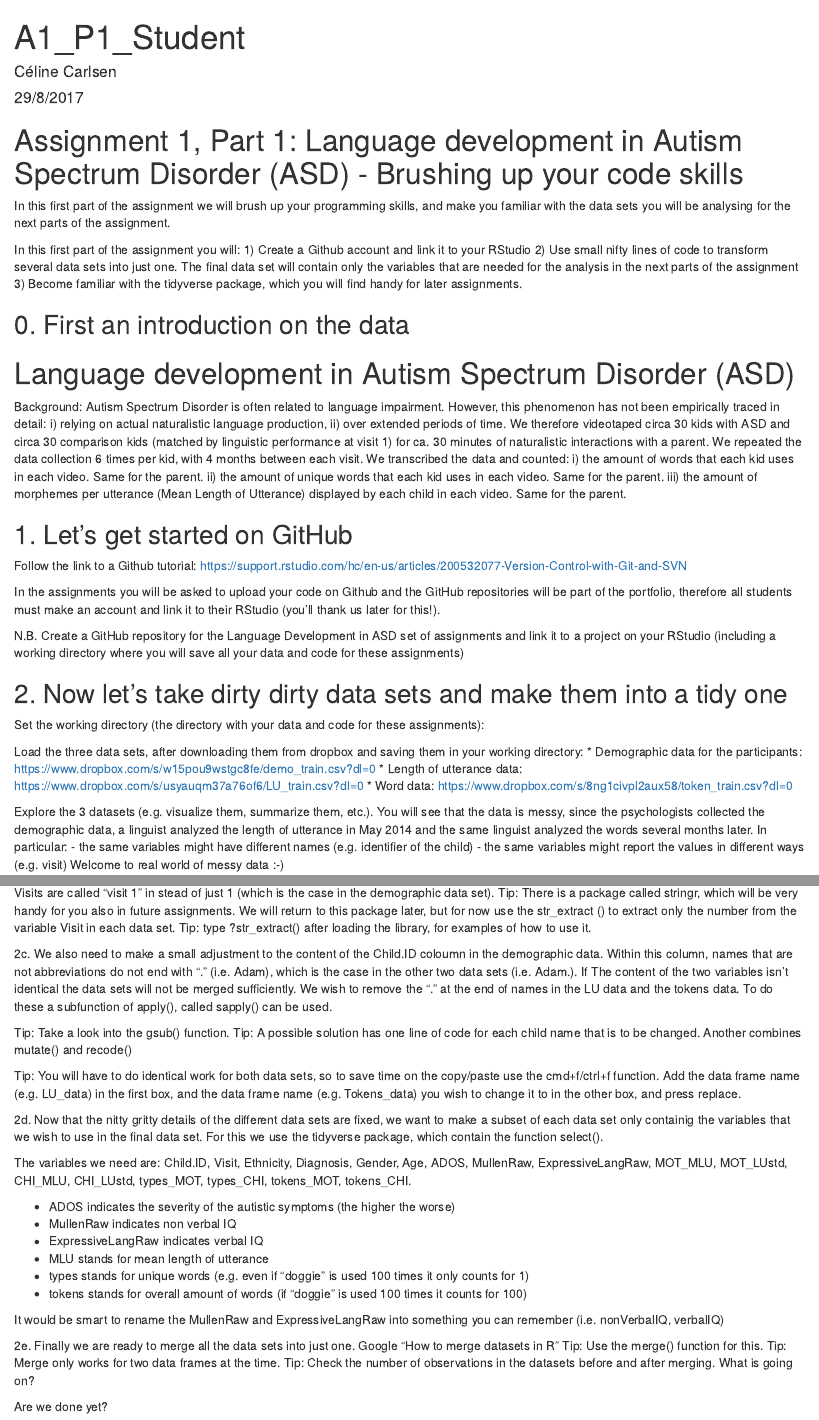
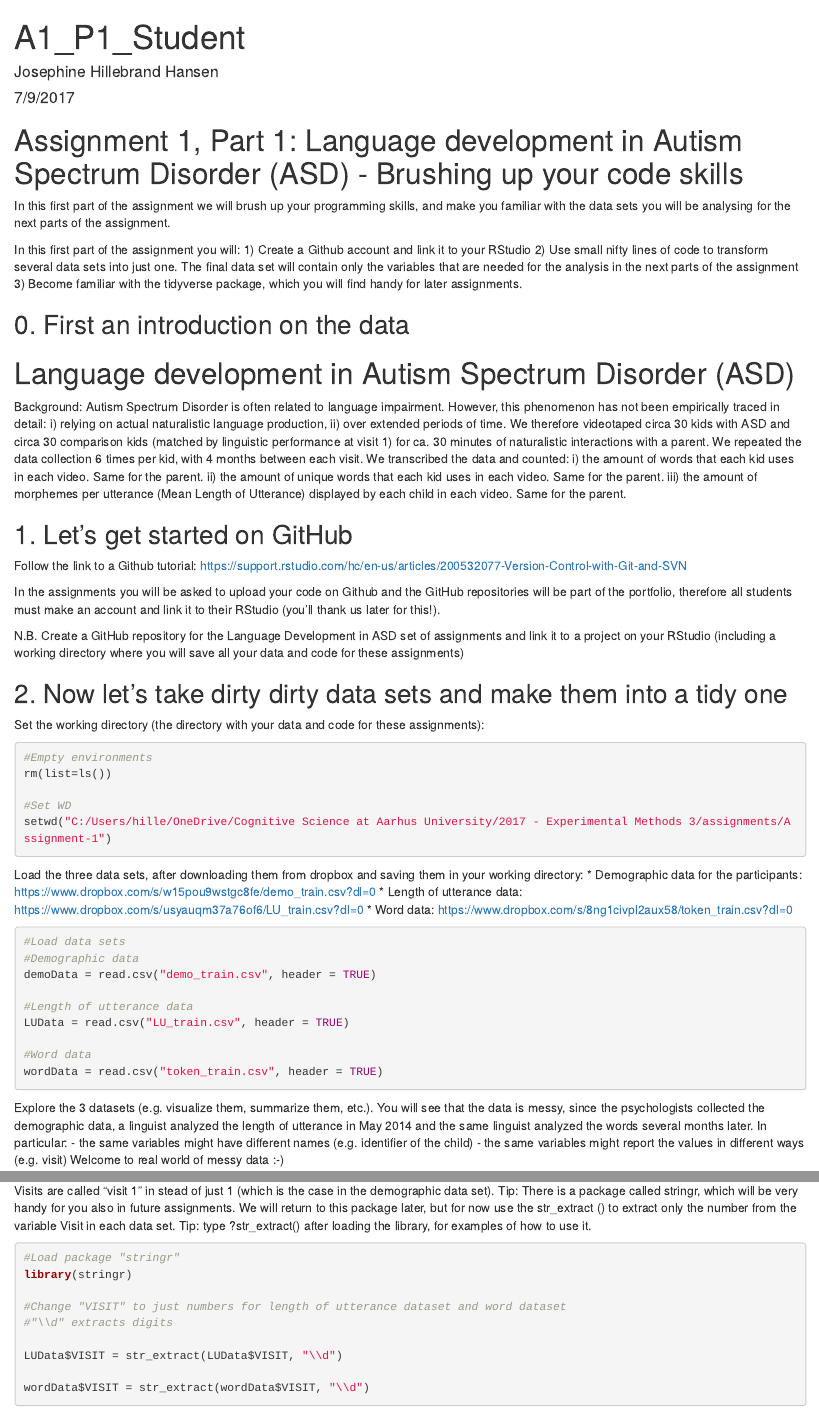
Before and after one commit to JosephineHH/Assignment-1, an R Markdown document (A1_P1_LangASD_code(1).Rmd): the page in a window 1100 px wide, from its top, and a second part further down, joined at a grey line. Rendered offline with R 4.5, knitr and Pandoc, with nearby package versions; some code elsewhere in the file could not run offline; common packages that the code uses without loading them are loaded.

Commit message:
Starting project

````diff
--- a/A1_P1_LangASD_code(1).Rmd
+++ b/A1_P1_LangASD_code(1).Rmd
@@ -1,7 +1,7 @@
 ---
 title: "A1_P1_Student"
-author: "Céline Carlsen"
-date: "29/8/2017"
+author: "Josephine Hillebrand Hansen"
+date: "7/9/2017"
 output: html_document
 ---
 
@@ -38,6 +38,14 @@ N.B. Create a GitHub repository for the Language Development in ASD set of assig
 Set the working directory (the directory with your data and code for these assignments):
 
 ```{r}
+#Empty environments
+rm(list=ls())
+
+#Set WD
+setwd("C:/Users/hille/OneDrive/Cognitive Science at Aarhus University/2017 - Experimental Methods 3/assignments/Assignment-1")
+
+
+
 
 ```
 
@@ -47,6 +55,15 @@ Load the three data sets, after downloading them from dropbox and saving them in
 * Word data: https://www.dropbox.com/s/8ng1civpl2aux58/token_train.csv?dl=0
 
 ```{r}
+#Load data sets
+#Demographic data
+demoData = read.csv("demo_train.csv", header = TRUE)
+
+#Length of utterance data
+LUData = read.csv("LU_train.csv", header = TRUE)
+
+#Word data
+wordData = read.csv("token_train.csv", header = TRUE)
 
 ```
 
@@ -71,7 +93,15 @@ Tip: Look into the package data.table, or google "how to rename variables in R"
 Tip: There is a package called stringr, which will be very handy for you also in future assignments. We will return to this package later, but for now use the str_extract () to extract only the number from the variable Visit in each data set. Tip: type ?str_extract() after loading the library, for examples of how to use it.
 
 ```{r}
+#Load package "stringr"
+library(stringr)
 
+#Change "VISIT" to just numbers for length of utterance dataset and word dataset
+#"\\d" extracts digits
+
+LUData$VISIT = str_extract(LUData$VISIT, "\\d")
+
+wordData$VISIT = str_extract(wordData$VISIT, "\\d")
 
 ```
 
````
Also changed, not shown: A1_P1_LangASD_code(1).Rmd (5 more changed lines).
